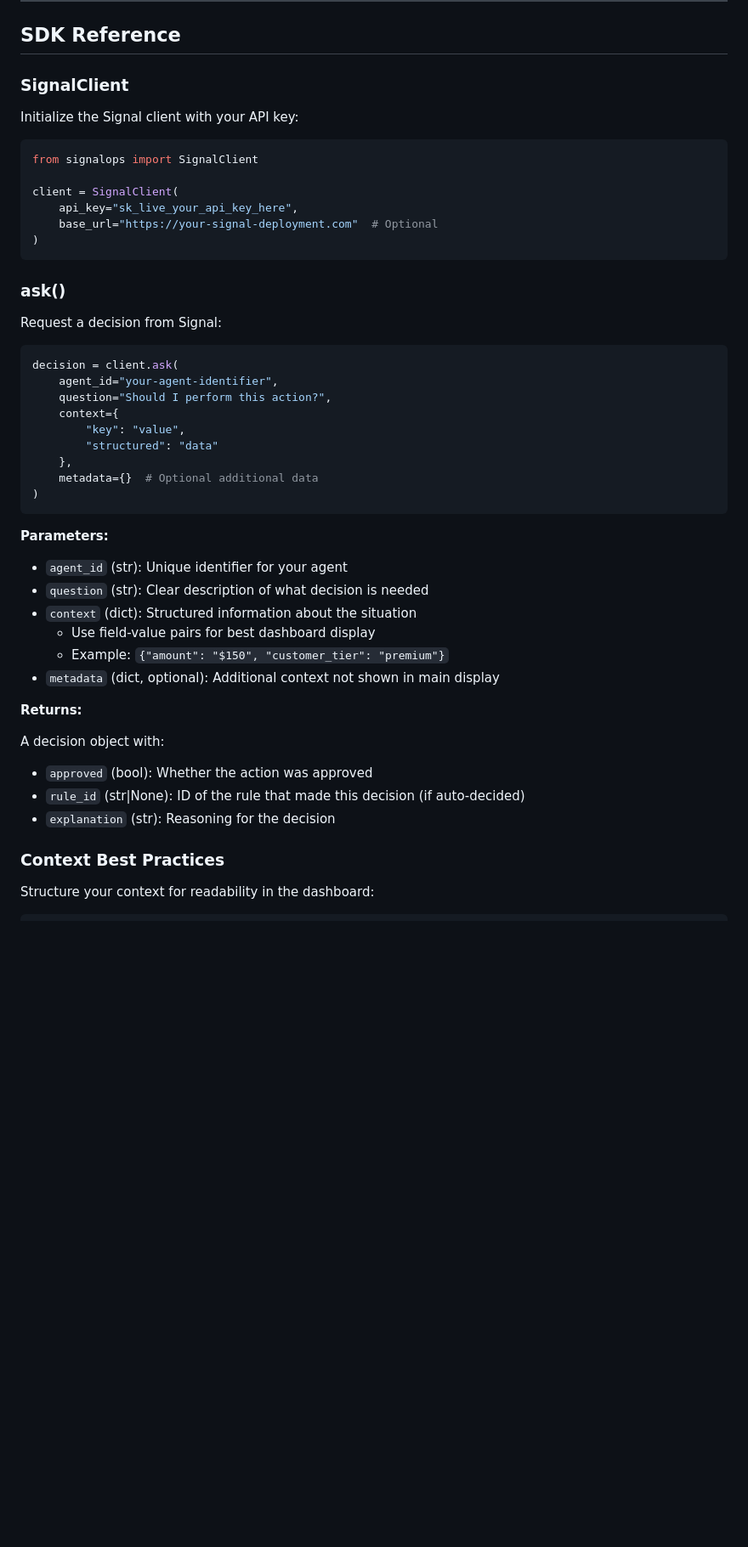
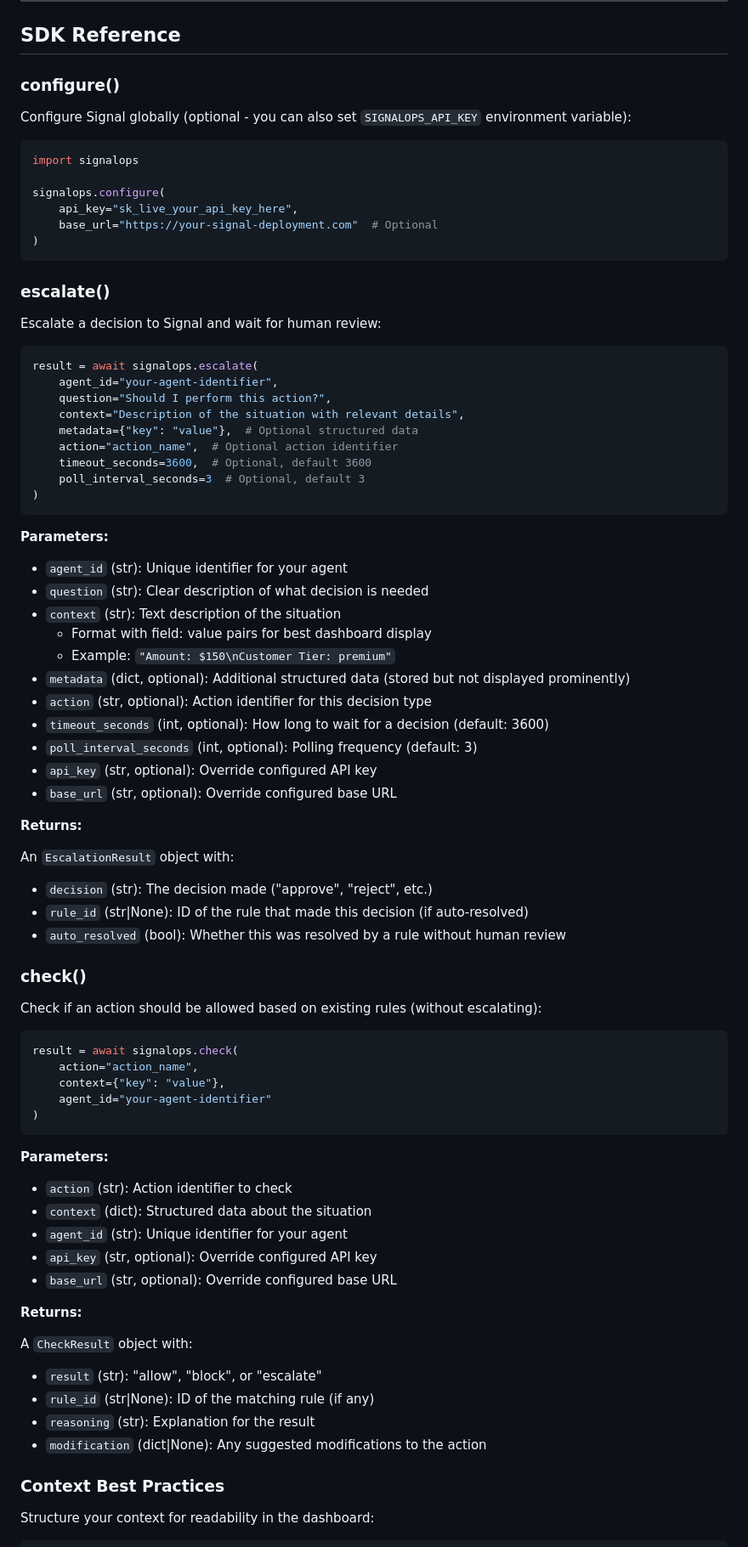
Before and after one commit to PranavThe/Signal-SDK, a Markdown page: DOCUMENTATION.md, the part around one of its changes. Shown at 85% size. GitHub-like rendering; blank space fills up the shorter version.

````diff
--- a/DOCUMENTATION.md
+++ b/DOCUMENTATION.md
@@ -245,32 +254,32 @@ Use the dropdown to switch between organizations you're a member of.
 
 ## SDK Reference
 
-### SignalClient
+### configure()
 
-Initialize the Signal client with your API key:
+Configure Signal globally (optional - you can also set `SIGNALOPS_API_KEY` environment variable):
 
 ```python
-from signalops import SignalClient
+import signalops
 
-client = SignalClient(
+signalops.configure(
     api_key="sk_live_your_api_key_here",
     base_url="https://your-signal-deployment.com"  # Optional
 )
 ```
 
-### ask()
+### escalate()
 
-Request a decision from Signal:
+Escalate a decision to Signal and wait for human review:
 
 ```python
-decision = client.ask(
+result = await signalops.escalate(
     agent_id="your-agent-identifier",
     question="Should I perform this action?",
-    context={
-        "key": "value",
-        "structured": "data"
-    },
-    metadata={}  # Optional additional data
+    context="Description of the situation with relevant details",
+    metadata={"key": "value"},  # Optional structured data
+    action="action_name",  # Optional action identifier
+    timeout_seconds=3600,  # Optional, default 3600
+    poll_interval_seconds=3  # Optional, default 3
 )
 ```
 
@@ -278,18 +287,52 @@ decision = client.ask(
 
 - `agent_id` (str): Unique identifier for your agent
 - `question` (str): Clear description of what decision is needed
-- `context` (dict): Structured information about the situation
-  - Use field-value pairs for best dashboard display
-  - Example: `{"amount": "$150", "customer_tier": "premium"}`
-- `metadata` (dict, optional): Additional context not shown in main display
+- `context` (str): Text description of the situation
+  - Format with field: value pairs for best dashboard display
+  - Example: `"Amount: $150\nCustomer Tier: premium"`
+- `metadata` (dict, optional): Additional structured data (stored but not displayed prominently)
+- `action` (str, optional): Action identifier for this decision type
+- `timeout_seconds` (int, optional): How long to wait for a decision (default: 3600)
+- `poll_interval_seconds` (int, optional): Polling frequency (default: 3)
+- `api_key` (str, optional): Override configured API key
+- `base_url` (str, optional): Override configured base URL
 
 **Returns:**
 
-A decision object with:
+An `EscalationResult` object with:
 
-- `approved` (bool): Whether the action was approved
-- `rule_id` (str|None): ID of the rule that made this decision (if auto-decided)
-- `explanation` (str): Reasoning for the decision
+- `decision` (str): The decision made ("approve", "reject", etc.)
+- `rule_id` (str|None): ID of the rule that made this decision (if auto-resolved)
+- `auto_resolved` (bool): Whether this was resolved by a rule without human review
+
+### check()
+
+Check if an action should be allowed based on existing rules (without escalating):
+
+```python
+result = await signalops.check(
+    action="action_name",
+    context={"key": "value"},
+    agent_id="your-agent-identifier"
+)
+```
+
+**Parameters:**
+
+- `action` (str): Action identifier to check
+- `context` (dict): Structured data about the situation
+- `agent_id` (str): Unique identifier for your agent
+- `api_key` (str, optional): Override configured API key
+- `base_url` (str, optional): Override configured base URL
+
+**Returns:**
+
+A `CheckResult` object with:
+
+- `result` (str): "allow", "block", or "escalate"
+- `rule_id` (str|None): ID of the matching rule (if any)
+- `reasoning` (str): Explanation for the result
+- `modification` (dict|None): Any suggested modifications to the action
 
 ### Context Best Practices
 
````
Also changed, not shown: other parts of DOCUMENTATION.md (+144 -91 lines).
